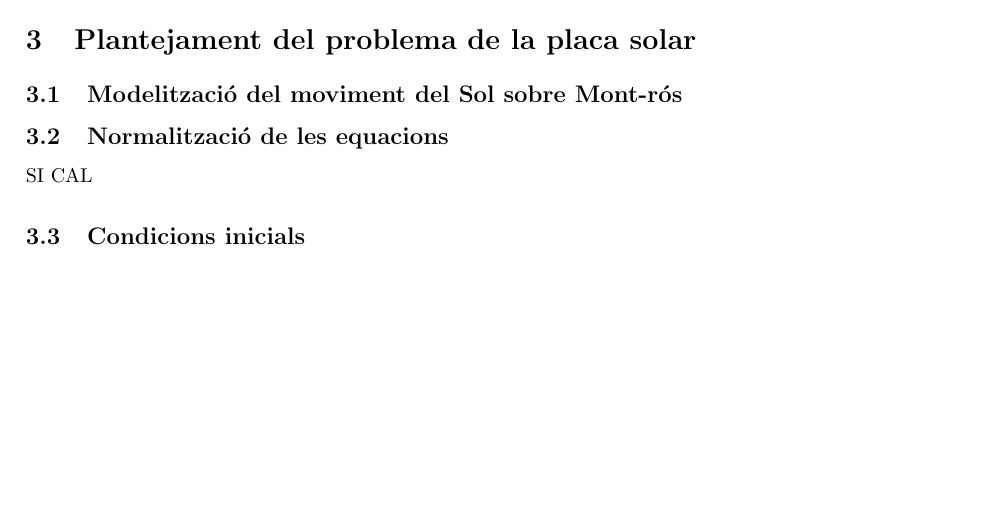
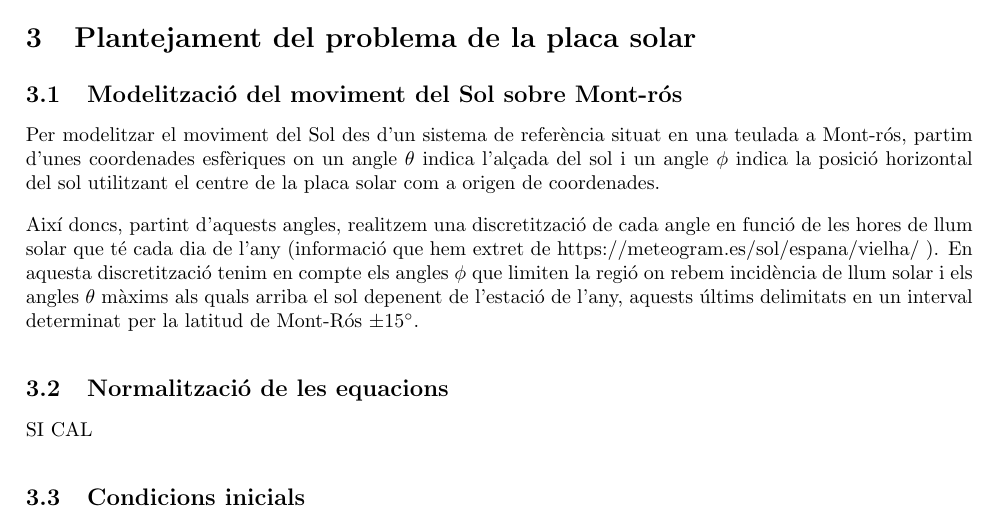
Before and after one commit to elitus7/PSimulacio_MN2, a LaTeX document (latex/PSimulació_MN2.tex): part of page 4 of 7, cut so that both start at the same text, the shorter picture padded with empty space. Compiled offline with pdfLaTeX.

Commit message:
retoques y algo de latex

```diff
--- a/latex/PSimulació_MN2.tex
+++ b/latex/PSimulació_MN2.tex
@@ -114,6 +114,9 @@ On els valors de $\varepsilon$ i $L$ es poden treure a partir de les equacions f
 \section{Plantejament del problema de la placa solar}
 
 \subsection{Modelització del moviment del Sol sobre Mont-rós}
+Per modelitzar el moviment del Sol des d'un sistema de referència situat en una teulada a Mont-rós, partim d'unes coordenades esfèriques on un angle $\theta$ indica l'alçada del sol i un angle $\phi$ indica la posició horizontal del sol utilitzant el centre de la placa solar com a origen de coordenades.
+
+Així doncs, partint d'aquests angles, realitzem una discretització de cada angle en funció de les hores de llum solar que té cada dia de l'any (informació que hem extret de https://meteogram.es/sol/espana/vielha/ ). En aquesta discretització tenim en compte els angles $\phi$ que limiten la regió on rebem incidència de llum solar i els angles $\theta$ màxims als quals arriba el sol depenent de l'estació de l'any, aquests últims delimitats en un interval determinat per la latitud de Mont-Rós $\pm 15^\circ$.
 
 \subsection{Normalització de les equacions}
 SI CAL
```
Also changed, not shown: latex/PSimulació_MN2.pdf, 7 other files.
